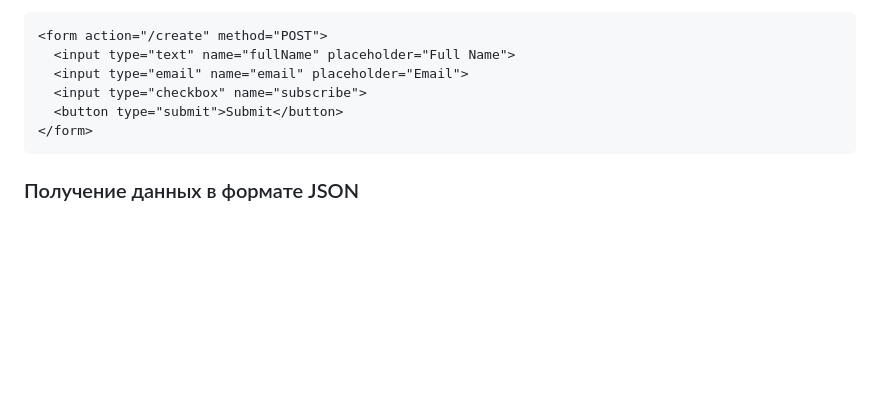
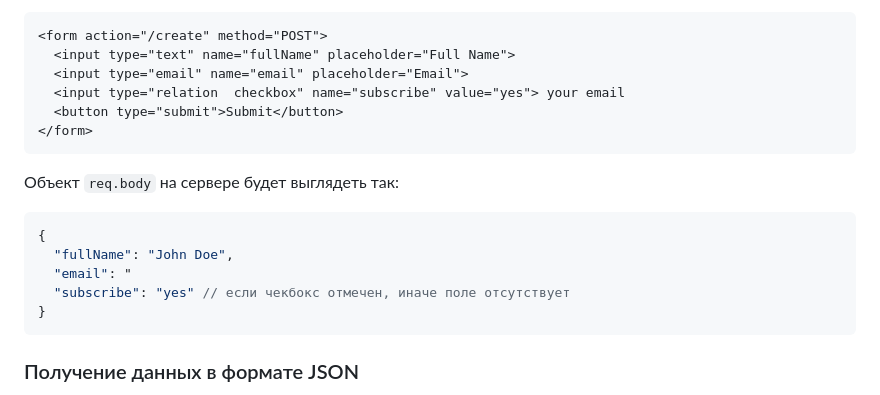
Before and after one commit to MSU-Courses/development-server-side-applications, a Markdown page: 05_Templates/readme.md, the part around the change. GitHub-like rendering; blank space fills up the shorter version.

Commit message:
fix: update form example in readme to include subscription checkbox and clarify req.body structure

````diff
--- a/05_Templates/readme.md
+++ b/05_Templates/readme.md
@@ -247,9 +247,19 @@ app.post("/create", (req, res) => {
 <form action="/create" method="POST">
   <input type="text" name="fullName" placeholder="Full Name">
   <input type="email" name="email" placeholder="Email">
-  <input type="checkbox" name="subscribe">
+  <input type="relation  checkbox" name="subscribe" value="yes"> your email
   <button type="submit">Submit</button>
 </form>
+```
+
+Объект `req.body` на сервере будет выглядеть так:
+
+```json
+{
+  "fullName": "John Doe",
+  "email": "
+  "subscribe": "yes" // если чекбокс отмечен, иначе поле отсутствует
+}
 ```
 
 ### Получение данных в формате JSON
````
